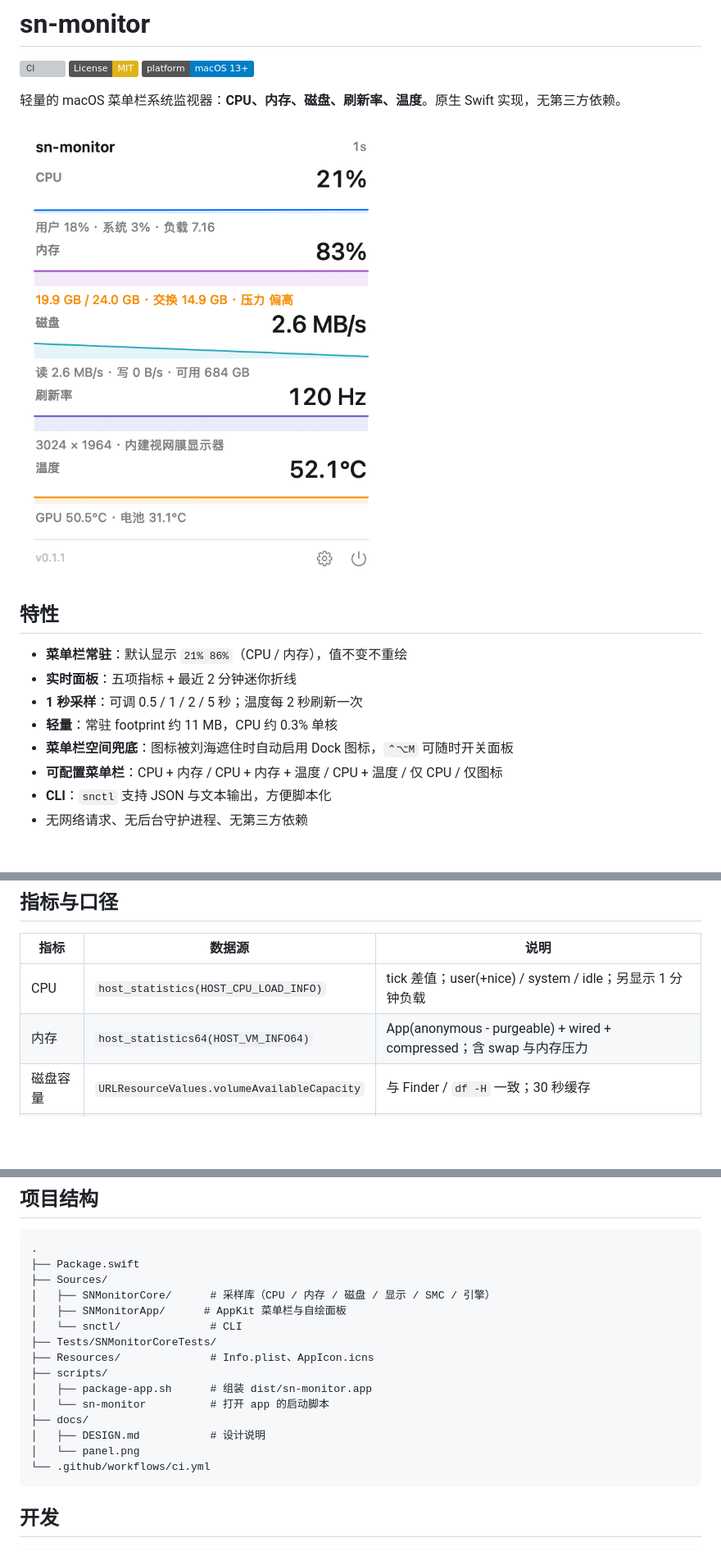
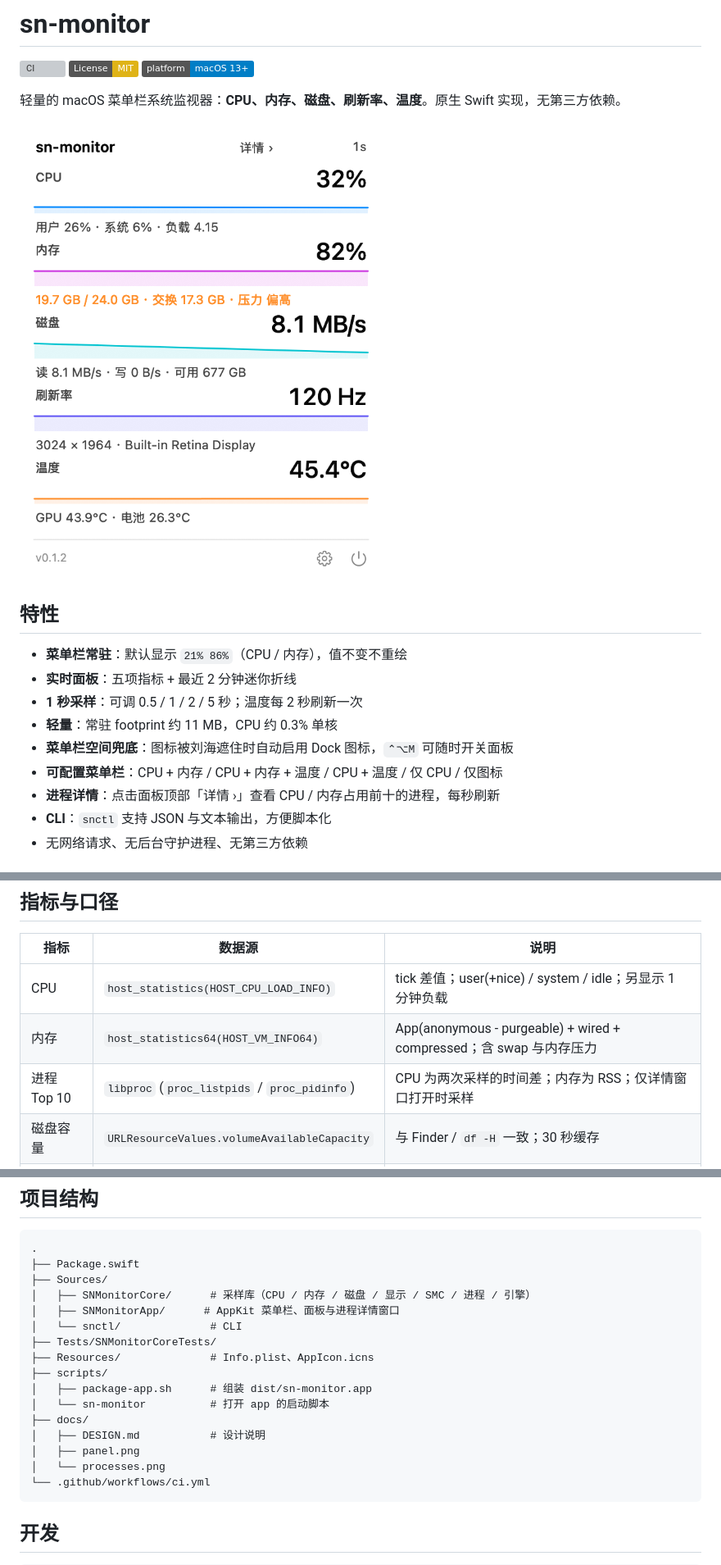
Before and after one commit to XinCm/sn-monitor, a Markdown page: README.md, 3 parts joined by grey strips. Shown at 82% size. Drawn GitHub-style; pictures changed too: docs/panel.png; badges without logos; blank space fills up the shorter version; grey boxes are pictures that could not be loaded.

Commit message:
feat: add process details with top CPU and memory

````diff
--- a/README.md
+++ b/README.md
@@ -16,6 +16,7 @@
 - **轻量**：常驻 footprint 约 11 MB，CPU 约 0.3% 单核
 - **菜单栏空间兜底**：图标被刘海遮住时自动启用 Dock 图标，`⌃⌥M` 可随时开关面板
 - **可配置菜单栏**：CPU + 内存 / CPU + 内存 + 温度 / CPU + 温度 / 仅 CPU / 仅图标
+- **进程详情**：点击面板顶部「详情 ›」查看 CPU / 内存占用前十的进程，每秒刷新
 - **CLI**：`snctl` 支持 JSON 与文本输出，方便脚本化
 - 无网络请求、无后台守护进程、无第三方依赖
 
@@ -76,6 +89,7 @@ macOS 菜单栏空间不足时，多出来的图标会被放到刘海下面并
 | --- | --- | --- |
 | CPU | `host_statistics(HOST_CPU_LOAD_INFO)` | tick 差值；user(+nice) / system / idle；另显示 1 分钟负载 |
 | 内存 | `host_statistics64(HOST_VM_INFO64)` | App(anonymous - purgeable) + wired + compressed；含 swap 与内存压力 |
+| 进程 Top 10 | `libproc` (`proc_listpids` / `proc_pidinfo`) | CPU 为两次采样的时间差；内存为 RSS；仅详情窗口打开时采样 |
 | 磁盘容量 | `URLResourceValues.volumeAvailableCapacity` | 与 Finder / `df -H` 一致；30 秒缓存 |
 | 磁盘吞吐 | `IOBlockStorageDriver.Statistics` | 只统计整块物理盘，过滤磁盘镜像和 APFS 虚拟盘 |
 | 刷新率 | `CGDisplayCopyDisplayMode` | 主显示器名义刷新率（如 120Hz） |
@@ -117,8 +132,8 @@ swift run snctl --text --watch --interval 1
 .
 ├── Package.swift
 ├── Sources/
-│   ├── SNMonitorCore/      # 采样库（CPU / 内存 / 磁盘 / 显示 / SMC / 引擎）
-│   ├── SNMonitorApp/      # AppKit 菜单栏与自绘面板
+│   ├── SNMonitorCore/      # 采样库（CPU / 内存 / 磁盘 / 显示 / SMC / 进程 / 引擎）
+│   ├── SNMonitorApp/      # AppKit 菜单栏、面板与进程详情窗口
 │   └── snctl/              # CLI
 ├── Tests/SNMonitorCoreTests/
 ├── Resources/              # Info.plist、AppIcon.icns
@@ -127,7 +142,8 @@ swift run snctl --text --watch --interval 1
 │   └── sn-monitor          # 打开 app 的启动脚本
 ├── docs/
 │   ├── DESIGN.md           # 设计说明
-│   └── panel.png
+│   ├── panel.png
+│   └── processes.png
 └── .github/workflows/ci.yml
 ```
 
````
Also changed, not shown: other parts of README.md (+14 -0 lines), CHANGELOG.md (+6 -0 lines), docs/DESIGN.md (+12 -0 lines), docs/processes.png (added), 7 other files.
